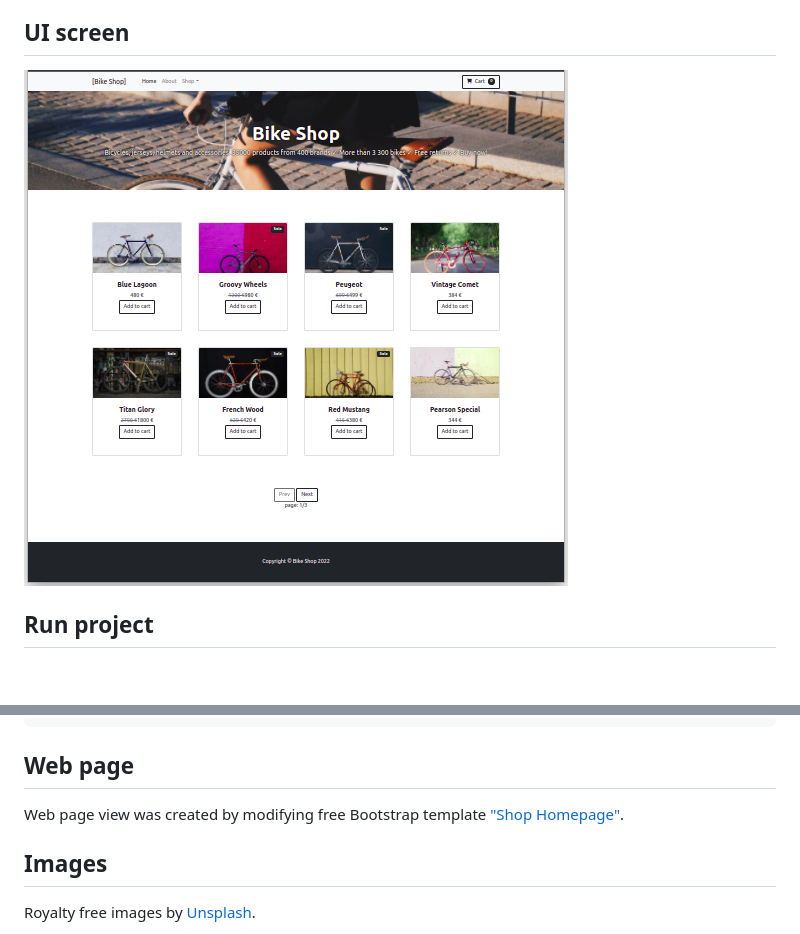
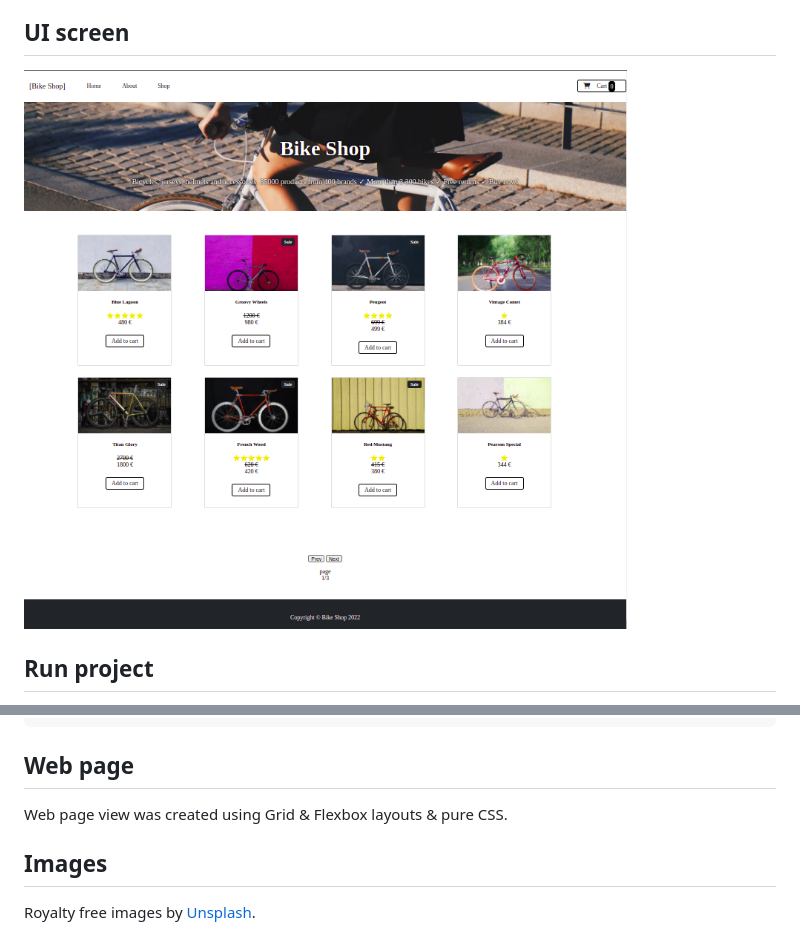
Before and after one commit to MindaugasJasiunas/async-js, a Markdown page: README.md, 2 parts joined by grey strips. GitHub-like rendering; pictures changed too: app-ui.png; blank space fills up the shorter version.

Commit message:
updated view

```diff
--- a/README.md
+++ b/README.md
@@ -38,7 +38,7 @@ live-server
 
 ## Web page
 
-Web page view was created by modifying free Bootstrap template ["Shop Homepage"](https://startbootstrap.com/template/shop-homepage).
+Web page view was created using Grid & Flexbox layouts & pure CSS.
 
 ## Images
 
```
Also changed, not shown: 3 other files.
